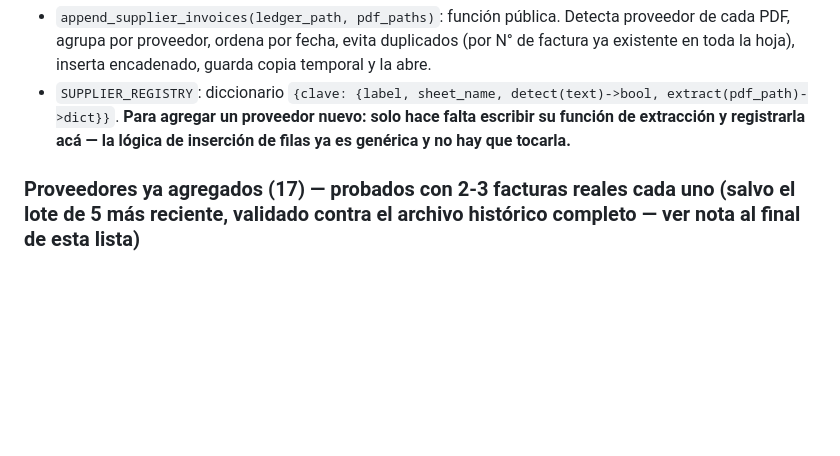
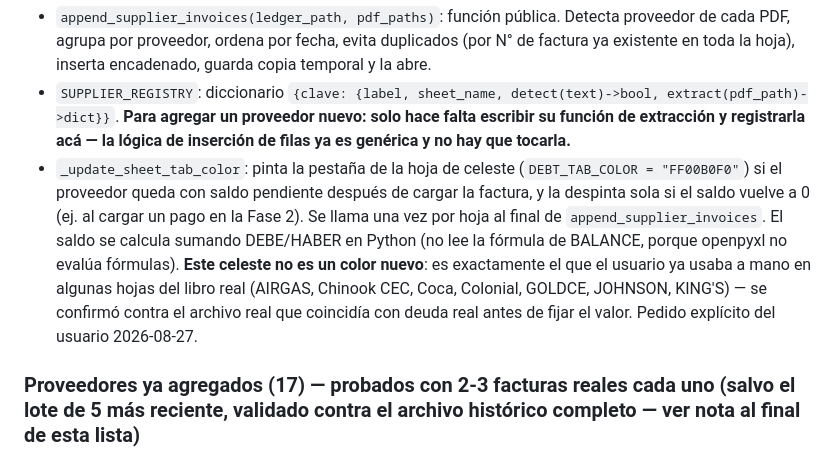
Before and after one commit to holdingmax/BradentonApp-dev, a Markdown page: CLAUDE.md, the part around the change. GitHub-like rendering; blank space fills up the shorter version.

Commit message:
Documentar en CLAUDE.md la nueva funcion de color de pestana por deuda
Co-Authored-By: Claude Sonnet 5 <noreply@anthropic.com>

```diff
--- a/CLAUDE.md
+++ b/CLAUDE.md
@@ -88,6 +88,7 @@ Columnas (1-based): **A**=DATE, **B**=COMPROB ("invoice"/"OP"), **C**=N° (núme
 - `_append_invoice_row`: decide si hay que saltar la fila separadora (cambio de mes) o agregar debajo (mismo mes), copia estilo, fuerza negrita en N°, escribe la fórmula de BALANCE.
 - `append_supplier_invoices(ledger_path, pdf_paths)`: función pública. Detecta proveedor de cada PDF, agrupa por proveedor, ordena por fecha, evita duplicados (por N° de factura ya existente en toda la hoja), inserta encadenado, guarda copia temporal y la abre.
 - `SUPPLIER_REGISTRY`: diccionario `{clave: {label, sheet_name, detect(text)->bool, extract(pdf_path)->dict}}`. **Para agregar un proveedor nuevo: solo hace falta escribir su función de extracción y registrarla acá — la lógica de inserción de filas ya es genérica y no hay que tocarla.**
+- `_update_sheet_tab_color`: pinta la pestaña de la hoja de celeste (`DEBT_TAB_COLOR = "FF00B0F0"`) si el proveedor queda con saldo pendiente después de cargar la factura, y la despinta sola si el saldo vuelve a 0 (ej. al cargar un pago en la Fase 2). Se llama una vez por hoja al final de `append_supplier_invoices`. El saldo se calcula sumando DEBE/HABER en Python (no lee la fórmula de BALANCE, porque openpyxl no evalúa fórmulas). **Este celeste no es un color nuevo**: es exactamente el que el usuario ya usaba a mano en algunas hojas del libro real (AIRGAS, Chinook CEC, Coca, Colonial, GOLDCE, JOHNSON, KING'S) — se confirmó contra el archivo real que coincidía con deuda real antes de fijar el valor. Pedido explícito del usuario 2026-08-27.
 
 ### Proveedores ya agregados (17) — probados con 2-3 facturas reales cada uno (salvo el lote de 5 más reciente, validado contra el archivo histórico completo — ver nota al final de esta lista)
 
```
